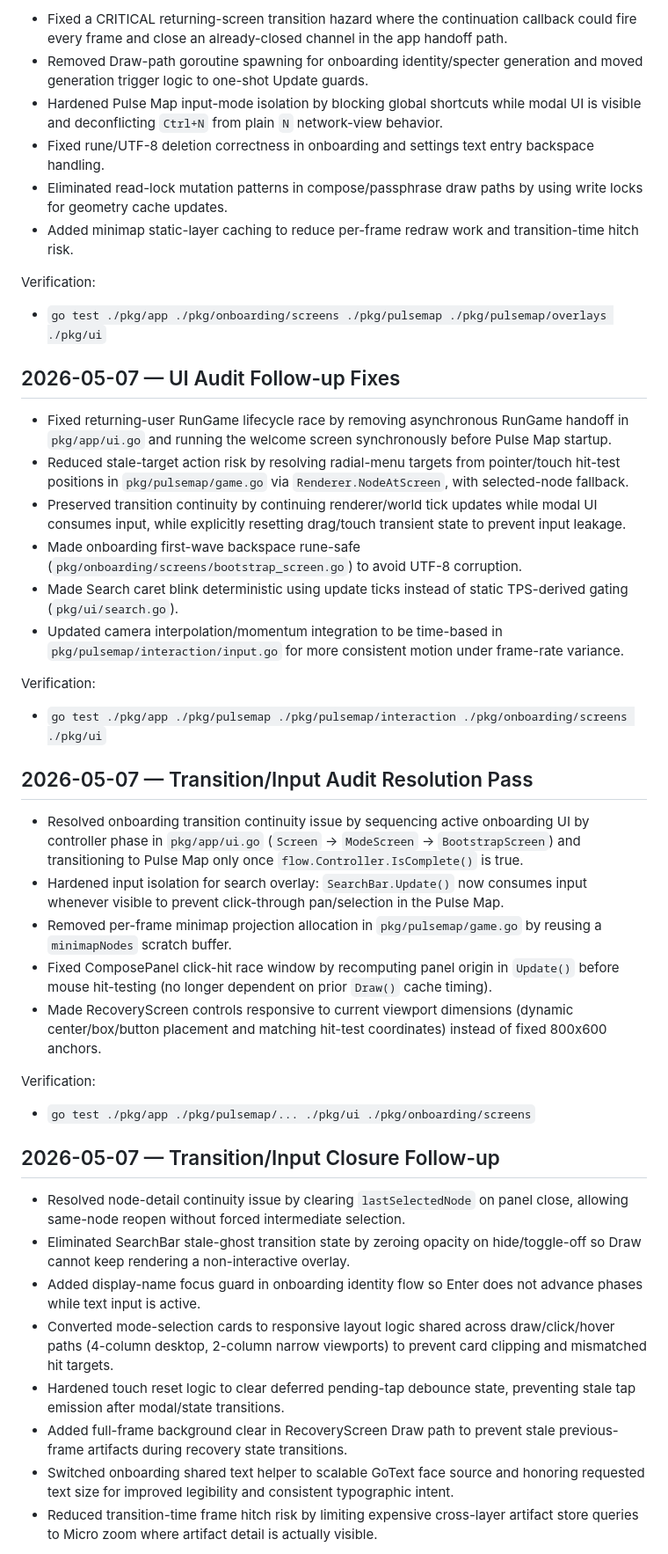
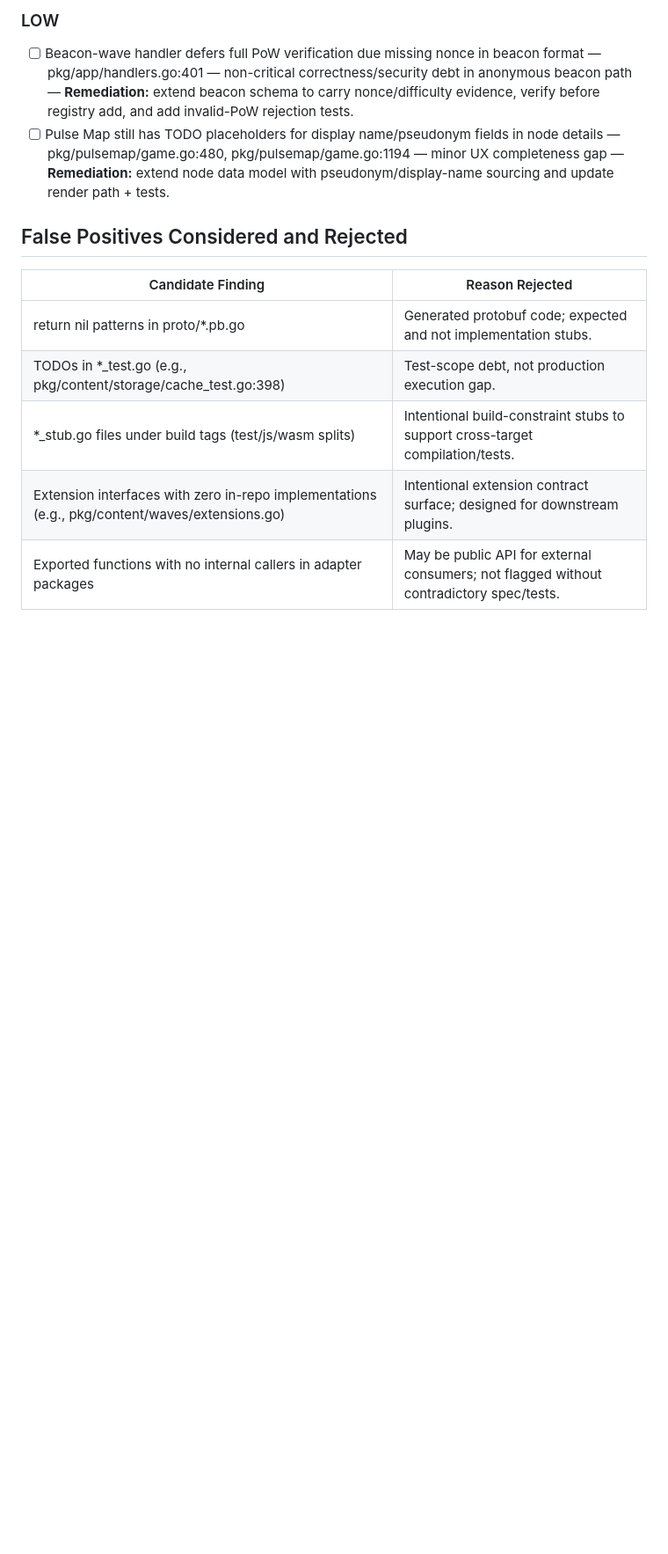
Before and after one commit to opd-ai/murmur, a Markdown page: AUDIT.md, the part around one of its changes. Shown at 88% size. Drawn GitHub-style; blank space fills up the shorter version.

```diff
--- a/AUDIT.md
+++ b/AUDIT.md
@@ -32,45 +58,14 @@ All targeted and full-suite tests passed. Full interactive first-run GUI validat
 
-- Fixed a CRITICAL returning-screen transition hazard where the continuation callback could fire every frame and close an already-closed channel in the app handoff path.
-- Removed Draw-path goroutine spawning for onboarding identity/specter generation and moved generation trigger logic to one-shot Update guards.
-- Hardened Pulse Map input-mode isolation by blocking global shortcuts while modal UI is visible and deconflicting `Ctrl+N` from plain `N` network-view behavior.
-- Fixed rune/UTF-8 deletion correctness in onboarding and settings text entry backspace handling.
-- Eliminated read-lock mutation patterns in compose/passphrase draw paths by using write locks for geometry cache updates.
-- Added minimap static-layer caching to reduce per-frame redraw work and transition-time hitch risk.
+### LOW
+- [ ] Beacon-wave handler defers full PoW verification due missing nonce in beacon format — pkg/app/handlers.go:401 — non-critical correctness/security debt in anonymous beacon path — **Remediation:** extend beacon schema to carry nonce/difficulty evidence, verify before registry add, and add invalid-PoW rejection tests.
+- [ ] Pulse Map still has TODO placeholders for display name/pseudonym fields in node details — pkg/pulsemap/game.go:480, pkg/pulsemap/game.go:1194 — minor UX completeness gap — **Remediation:** extend node data model with pseudonym/display-name sourcing and update render path + tests.
 
-Verification:
-- `go test ./pkg/app ./pkg/onboarding/screens ./pkg/pulsemap ./pkg/pulsemap/overlays ./pkg/ui`
+## False Positives Considered and Rejected
+| Candidate Finding | Reason Rejected |
+|-------------------|----------------|
+| return nil patterns in proto/*.pb.go | Generated protobuf code; expected and not implementation stubs. |
+| TODOs in *_test.go (e.g., pkg/content/storage/cache_test.go:398) | Test-scope debt, not production execution gap. |
+| *_stub.go files under build tags (test/js/wasm splits) | Intentional build-constraint stubs to support cross-target compilation/tests. |
+| Extension interfaces with zero in-repo implementations (e.g., pkg/content/waves/extensions.go) | Intentional extension contract surface; designed for downstream plugins. |
+| Exported functions with no internal callers in adapter packages | May be public API for external consumers; not flagged without contradictory spec/tests. |
 
-## 2026-05-07 — UI Audit Follow-up Fixes
-
-- Fixed returning-user RunGame lifecycle race by removing asynchronous RunGame handoff in `pkg/app/ui.go` and running the welcome screen synchronously before Pulse Map startup.
-- Reduced stale-target action risk by resolving radial-menu targets from pointer/touch hit-test positions in `pkg/pulsemap/game.go` via `Renderer.NodeAtScreen`, with selected-node fallback.
-- Preserved transition continuity by continuing renderer/world tick updates while modal UI consumes input, while explicitly resetting drag/touch transient state to prevent input leakage.
-- Made onboarding first-wave backspace rune-safe (`pkg/onboarding/screens/bootstrap_screen.go`) to avoid UTF-8 corruption.
-- Made Search caret blink deterministic using update ticks instead of static TPS-derived gating (`pkg/ui/search.go`).
-- Updated camera interpolation/momentum integration to be time-based in `pkg/pulsemap/interaction/input.go` for more consistent motion under frame-rate variance.
-
-Verification:
-- `go test ./pkg/app ./pkg/pulsemap ./pkg/pulsemap/interaction ./pkg/onboarding/screens ./pkg/ui`
-
-## 2026-05-07 — Transition/Input Audit Resolution Pass
-
-- Resolved onboarding transition continuity issue by sequencing active onboarding UI by controller phase in `pkg/app/ui.go` (`Screen` -> `ModeScreen` -> `BootstrapScreen`) and transitioning to Pulse Map only once `flow.Controller.IsComplete()` is true.
-- Hardened input isolation for search overlay: `SearchBar.Update()` now consumes input whenever visible to prevent click-through pan/selection in the Pulse Map.
-- Removed per-frame minimap projection allocation in `pkg/pulsemap/game.go` by reusing a `minimapNodes` scratch buffer.
-- Fixed ComposePanel click-hit race window by recomputing panel origin in `Update()` before mouse hit-testing (no longer dependent on prior `Draw()` cache timing).
-- Made RecoveryScreen controls responsive to current viewport dimensions (dynamic center/box/button placement and matching hit-test coordinates) instead of fixed 800x600 anchors.
-
-Verification:
-- `go test ./pkg/app ./pkg/pulsemap/... ./pkg/ui ./pkg/onboarding/screens`
-
-## 2026-05-07 — Transition/Input Closure Follow-up
-
-- Resolved node-detail continuity issue by clearing `lastSelectedNode` on panel close, allowing same-node reopen without forced intermediate selection.
-- Eliminated SearchBar stale-ghost transition state by zeroing opacity on hide/toggle-off so Draw cannot keep rendering a non-interactive overlay.
-- Added display-name focus guard in onboarding identity flow so Enter does not advance phases while text input is active.
-- Converted mode-selection cards to responsive layout logic shared across draw/click/hover paths (4-column desktop, 2-column narrow viewports) to prevent card clipping and mismatched hit targets.
-- Hardened touch reset logic to clear deferred pending-tap debounce state, preventing stale tap emission after modal/state transitions.
-- Added full-frame background clear in RecoveryScreen Draw path to prevent stale previous-frame artifacts during recovery state transitions.
-- Switched onboarding shared text helper to scalable GoText face source and honoring requested text size for improved legibility and consistent typographic intent.
-- Reduced transition-time frame hitch risk by limiting expensive cross-layer artifact store queries to Micro zoom where artifact detail is actually visible.
-
```
Also changed, not shown: other parts of AUDIT.md (+56 -122 lines), GAPS.md (added, +106 -0 lines).
